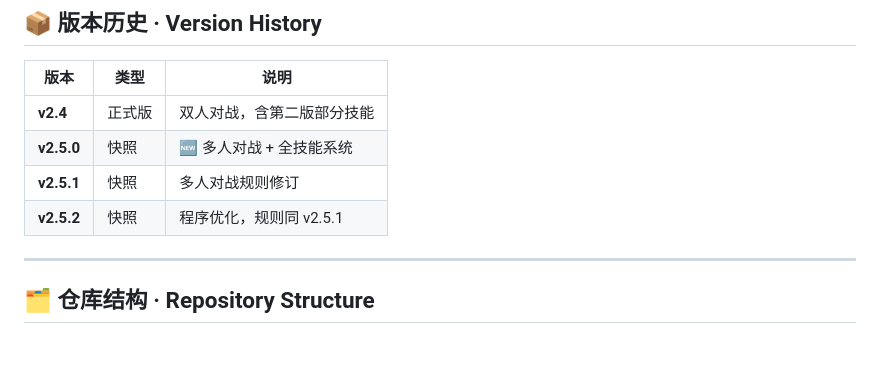
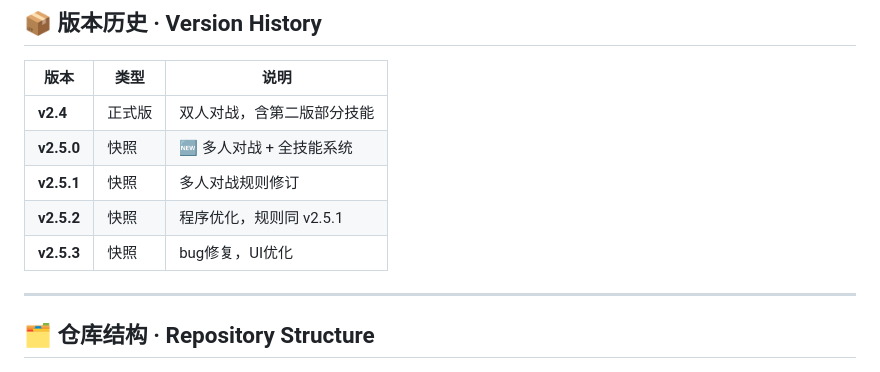
Before and after one commit to Midshow/gesture-game-clap, a Markdown page: README.md, the part around the change. Rendered like a GitHub page.

```diff
--- a/README.md
+++ b/README.md
@@ -114,7 +114,7 @@ When enabled, both sides gain **HP and Attack power**, along with a character sk
 | **v2.5.0** | 快照 | 🆕 多人对战 + 全技能系统 |
 | **v2.5.1** | 快照 | 多人对战规则修订 |
 | **v2.5.2** | 快照 | 程序优化，规则同 v2.5.1 |
-
+| **v2.5.3** | 快照 | bug修复，UI优化 |
 ---
 
 ## 🗂️ 仓库结构 · Repository Structure
```
